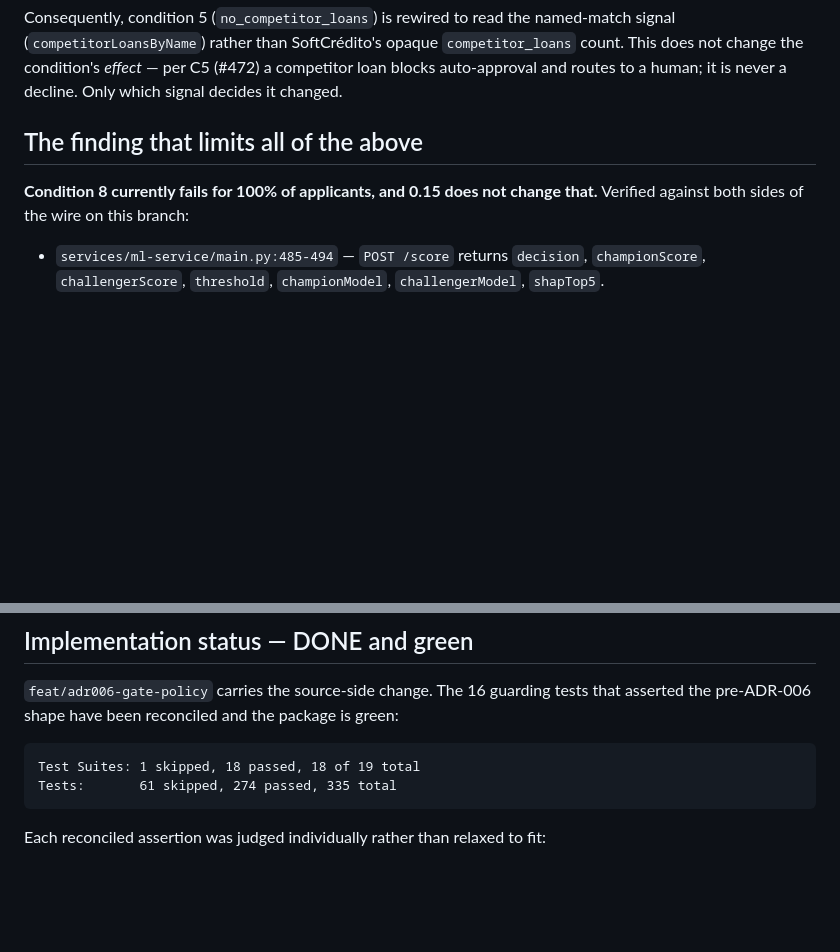
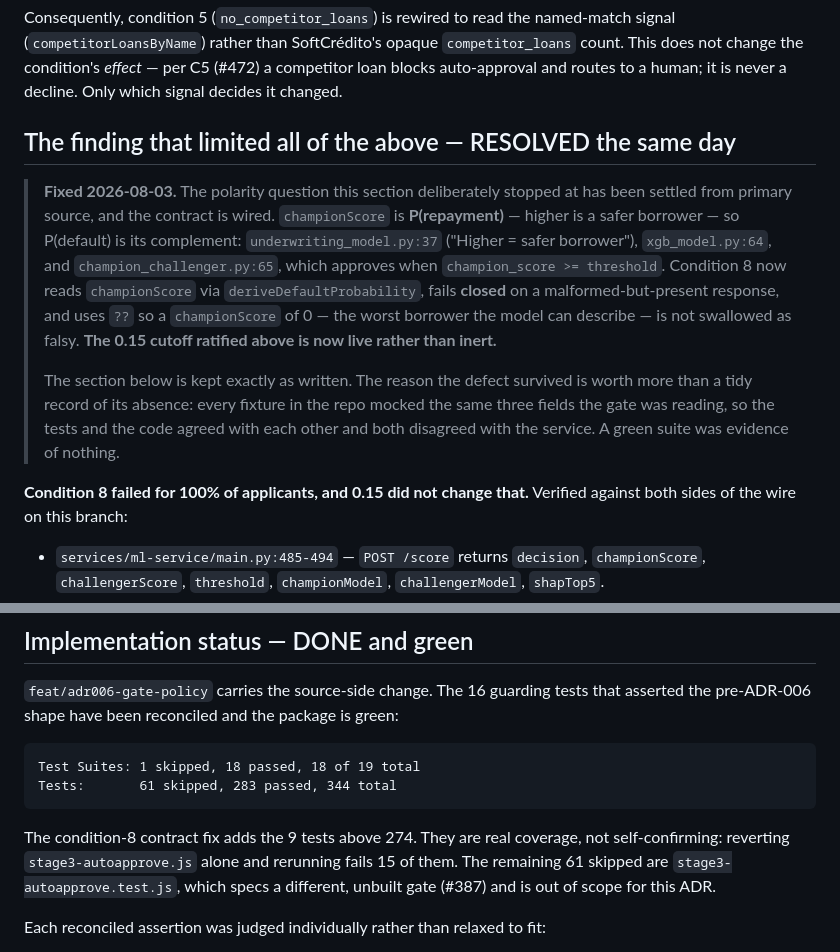
Before and after one commit to IsaacRomayVida/vidafinance, a Markdown page: docs/adr/ADR-006-auto-approve-gate-policy-ratified.md, 2 parts joined by grey strips. Drawn GitHub-style; blank space fills up the shorter version.

Commit message:
docs(adr-006): record condition 8 fixed — the ratified cutoff is now live
The ADR stopped at recording the defect rather than guessing the polarity.
That was right, and the polarity has since been settled from primary source.
Marks the finding resolved, keeps the original text (a green suite whose
fixtures all mocked a shape the service never sent was evidence of nothing),
and updates the measured numbers to 283 passed / 0 failed / 61 skipped.

````diff
--- a/docs/adr/ADR-006-auto-approve-gate-policy-ratified.md
+++ b/docs/adr/ADR-006-auto-approve-gate-policy-ratified.md
@@ -88,9 +88,24 @@ count. This does not change the condition's *effect* — per C5 (#472) a competi
 blocks auto-approval and routes to a human; it is never a decline. Only which signal
 decides it changed.
 
-## The finding that limits all of the above
+## The finding that limited all of the above — RESOLVED the same day
 
-**Condition 8 currently fails for 100% of applicants, and 0.15 does not change that.**
+> **Fixed 2026-08-03.** The polarity question this section deliberately stopped at has
+> been settled from primary source, and the contract is wired. `championScore` is
+> **P(repayment)** — higher is a safer borrower — so P(default) is its complement:
+> `underwriting_model.py:37` ("Higher = safer borrower"), `xgb_model.py:64`, and
+> `champion_challenger.py:65`, which approves when `champion_score >= threshold`.
+> Condition 8 now reads `championScore` via `deriveDefaultProbability`, fails **closed**
+> on a malformed-but-present response, and uses `??` so a `championScore` of 0 — the
+> worst borrower the model can describe — is not swallowed as falsy.
+> **The 0.15 cutoff ratified above is now live rather than inert.**
+>
+> The section below is kept exactly as written. The reason the defect survived is worth
+> more than a tidy record of its absence: every fixture in the repo mocked the same three
+> fields the gate was reading, so the tests and the code agreed with each other and both
+> disagreed with the service. A green suite was evidence of nothing.
+
+**Condition 8 failed for 100% of applicants, and 0.15 did not change that.**
 Verified against both sides of the wire on this branch:
 
 - `services/ml-service/main.py:485-494` — `POST /score` returns `decision`,
@@ -121,8 +136,13 @@ asserted the pre-ADR-006 shape have been reconciled and the package is green:
 
 ```
 Test Suites: 1 skipped, 18 passed, 18 of 19 total
-Tests:       61 skipped, 274 passed, 335 total
+Tests:       61 skipped, 283 passed, 344 total
 ```
+
+The condition-8 contract fix adds the 9 tests above 274. They are real coverage, not
+self-confirming: reverting `stage3-autoapprove.js` alone and rerunning fails 15 of them.
+The remaining 61 skipped are `stage3-autoapprove.test.js`, which specs a different,
+unbuilt gate (#387) and is out of scope for this ADR.
 
 Each reconciled assertion was judged individually rather than relaxed to fit:
 
````
